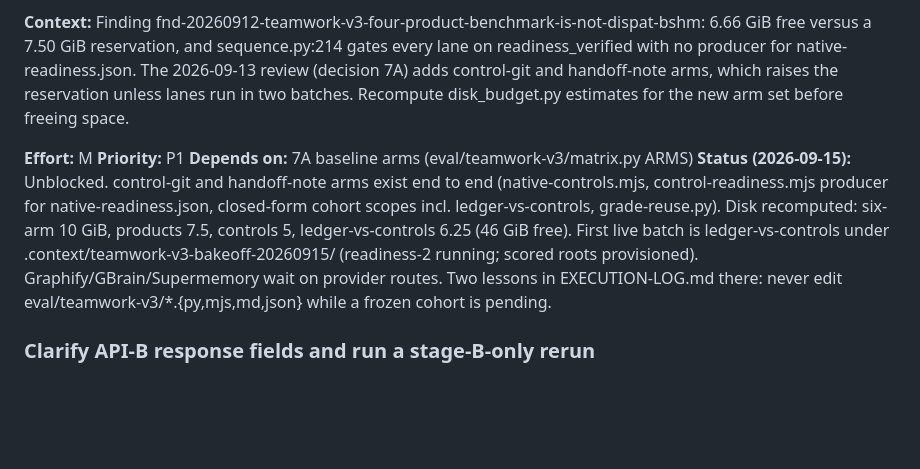
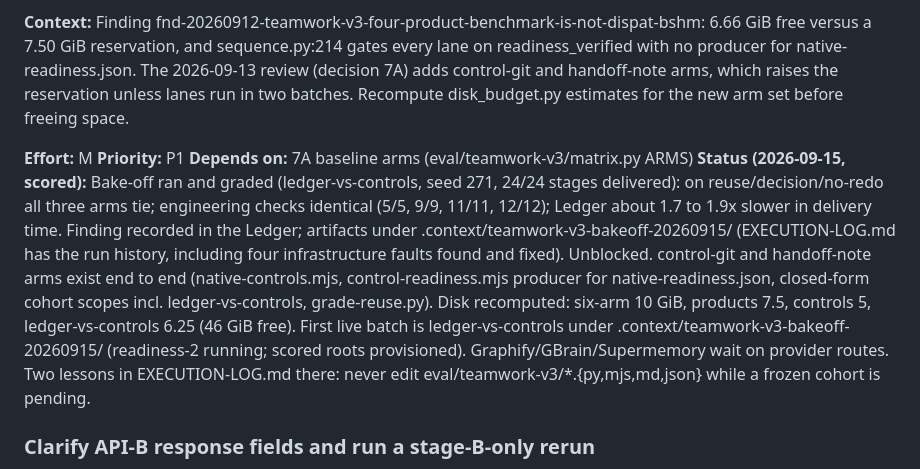
Before and after one commit to agaaz007/multiplayer-ai, a Markdown page: TODOS.md, the part around the change. GitHub-like rendering; blank space fills up the shorter version.

```diff
--- a/TODOS.md
+++ b/TODOS.md
@@ -55,7 +55,7 @@
 **Effort:** M
 **Priority:** P1
 **Depends on:** 7A baseline arms (eval/teamwork-v3/matrix.py ARMS)
-**Status (2026-09-15):** Unblocked. control-git and handoff-note arms exist end to end (native-controls.mjs, control-readiness.mjs producer for native-readiness.json, closed-form cohort scopes incl. ledger-vs-controls, grade-reuse.py). Disk recomputed: six-arm 10 GiB, products 7.5, controls 5, ledger-vs-controls 6.25 (46 GiB free). First live batch is ledger-vs-controls under .context/teamwork-v3-bakeoff-20260915/ (readiness-2 running; scored roots provisioned). Graphify/GBrain/Supermemory wait on provider routes. Two lessons in EXECUTION-LOG.md there: never edit eval/teamwork-v3/*.{py,mjs,md,json} while a frozen cohort is pending.
+**Status (2026-09-15, scored):** Bake-off ran and graded (ledger-vs-controls, seed 271, 24/24 stages delivered): on reuse/decision/no-redo all three arms tie; engineering checks identical (5/5, 9/9, 11/11, 12/12); Ledger about 1.7 to 1.9x slower in delivery time. Finding recorded in the Ledger; artifacts under .context/teamwork-v3-bakeoff-20260915/ (EXECUTION-LOG.md has the run history, including four infrastructure faults found and fixed). Unblocked. control-git and handoff-note arms exist end to end (native-controls.mjs, control-readiness.mjs producer for native-readiness.json, closed-form cohort scopes incl. ledger-vs-controls, grade-reuse.py). Disk recomputed: six-arm 10 GiB, products 7.5, controls 5, ledger-vs-controls 6.25 (46 GiB free). First live batch is ledger-vs-controls under .context/teamwork-v3-bakeoff-20260915/ (readiness-2 running; scored roots provisioned). Graphify/GBrain/Supermemory wait on provider routes. Two lessons in EXECUTION-LOG.md there: never edit eval/teamwork-v3/*.{py,mjs,md,json} while a frozen cohort is pending.
 
 ### Clarify API-B response fields and run a stage-B-only rerun
 
```
Also changed, not shown: eval/teamwork-v3/DISPATCH-7A.md (+4 -0 lines).
